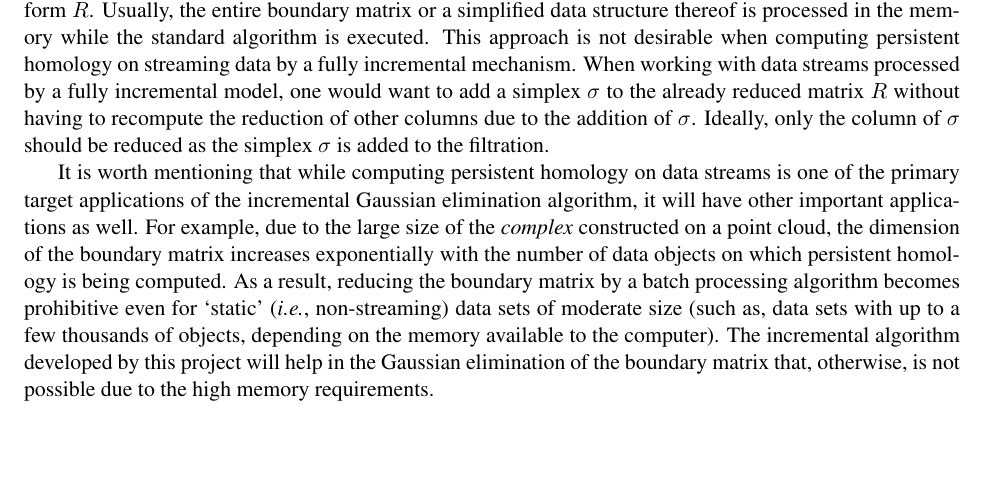
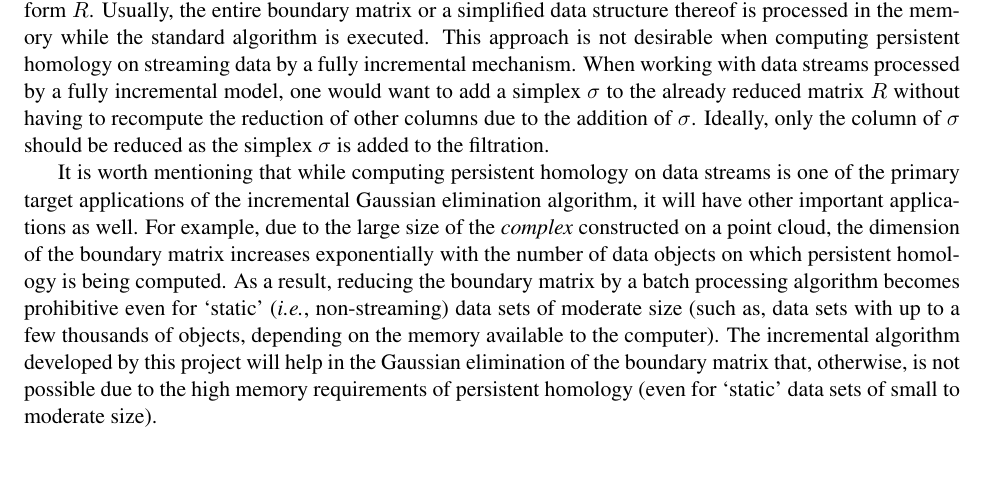
Before and after one commit to Anindya-Moitra/fullyIncrementalPH, a LaTeX document (theoreticalFoundation/main.tex): part of page 1 of 2, cut so that both start at the same text. Compiled offline with pdfLaTeX.

Commit message:
Completed describing the background of the project.

```diff
--- a/theoreticalFoundation/main.tex
+++ b/theoreticalFoundation/main.tex
@@ -72,7 +72,8 @@ boundary matrix by a batch processing algorithm becomes prohibitive even for `st
 non-streaming) data sets of moderate size (such as, data sets with up to a few thousands of
 objects, depending on the memory available to the computer).  The incremental algorithm developed
 by this project will help in the Gaussian elimination of the boundary matrix that, otherwise, is
-not possible due to the high memory requirements.
+not possible due to the high memory requirements of persistent homology (even for `static' data
+sets of small to moderate size).
 
 
 
```
